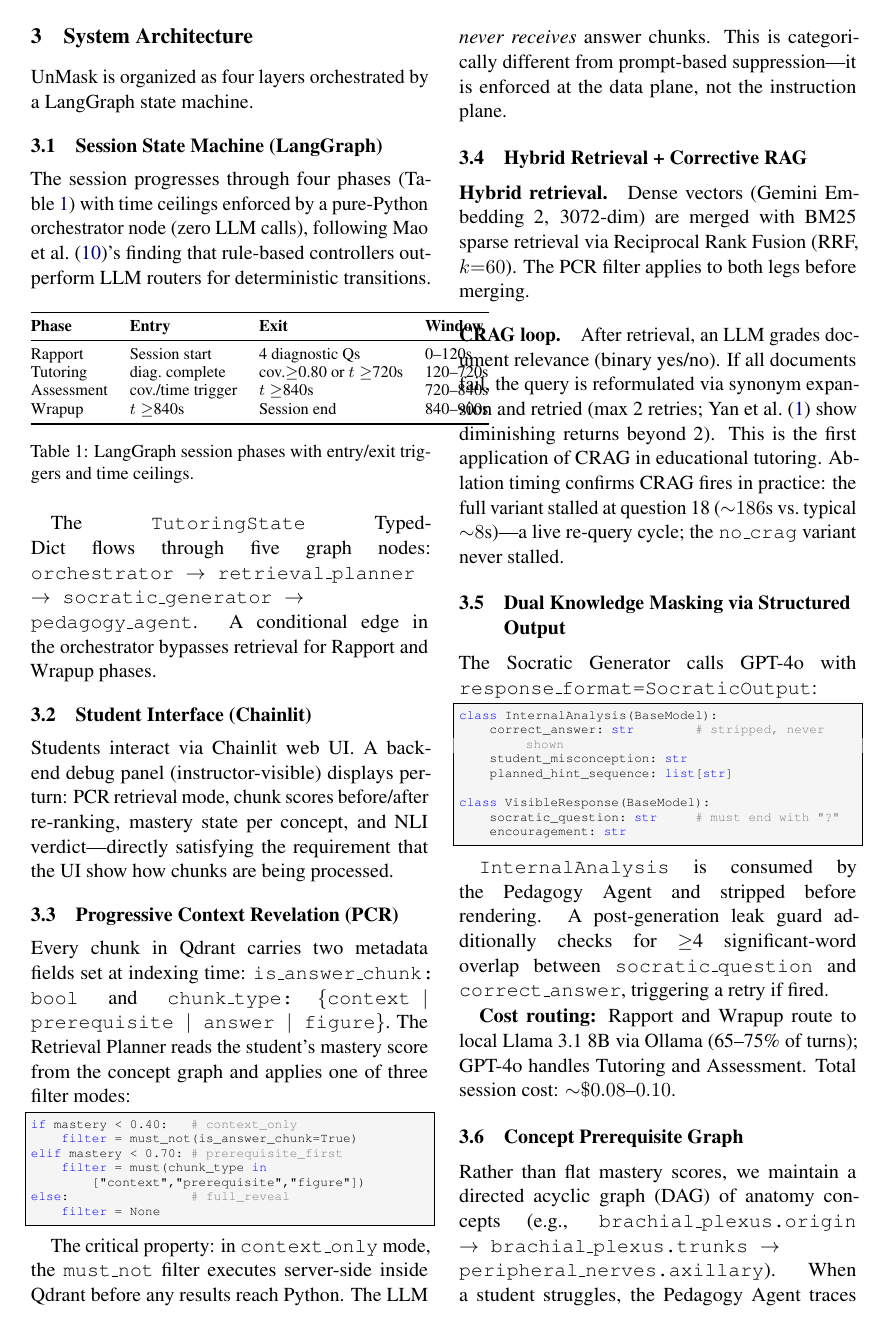
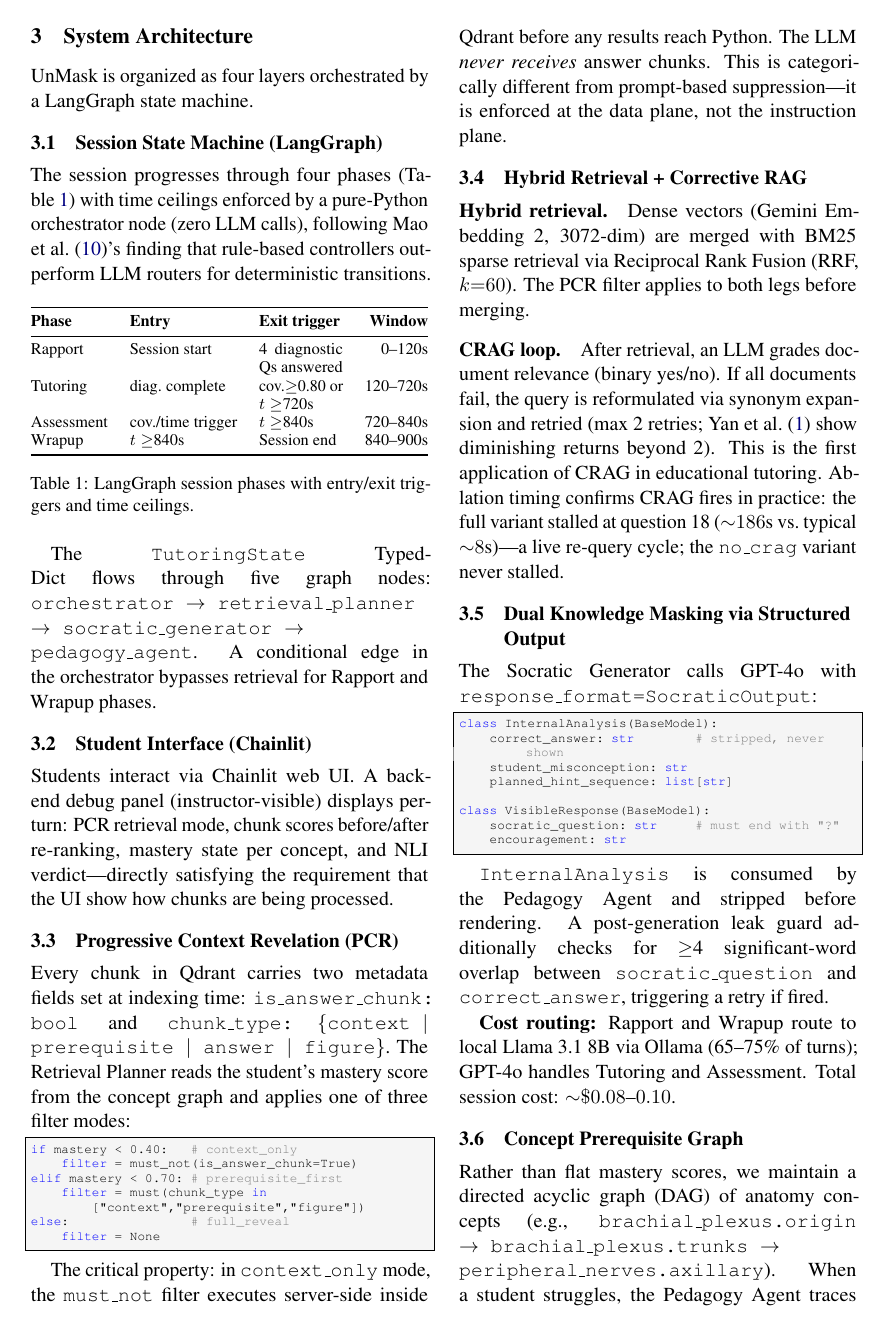
Before and after one commit to Gustav-Proxi/NLP-UnMask, a LaTeX paper (report.tex): page 2 of 5. Compiled offline with pdfLaTeX.

Commit message:
fix: resolve table overflow in phases and ablation tables

```diff
--- a/report.tex
+++ b/report.tex
@@ -124,16 +124,16 @@ LLM routers for deterministic transitions.
 \begin{table}[h]
 \centering
 \small
-\begin{tabular}{@{}llll@{}}
+\begin{tabularx}{\columnwidth}{@{}l l X r@{}}
 \toprule
-\textbf{Phase} & \textbf{Entry} & \textbf{Exit} & \textbf{Window} \\
+\textbf{Phase} & \textbf{Entry} & \textbf{Exit trigger} & \textbf{Window} \\
 \midrule
-Rapport    & Session start      & 4 diagnostic Qs  & 0--120s  \\
-Tutoring   & diag.\ complete    & cov.$\geq$0.80 or $t\geq$720s & 120--720s \\
-Assessment & cov./time trigger  & $t\geq$840s      & 720--840s \\
-Wrapup     & $t\geq$840s        & Session end      & 840--900s \\
+Rapport    & Session start     & 4 diagnostic Qs answered       & 0--120s   \\
+Tutoring   & diag.\ complete   & cov.$\geq$0.80 or $t\geq$720s  & 120--720s \\
+Assessment & cov./time trigger & $t\geq$840s                    & 720--840s \\
+Wrapup     & $t\geq$840s       & Session end                    & 840--900s \\
 \bottomrule
-\end{tabular}
+\end{tabularx}
 \caption{LangGraph session phases with entry/exit triggers and time ceilings.}
 \label{tab:phases}
 \end{table}
```
Also changed, not shown: report.pdf, report.tex (11 more changed lines).
